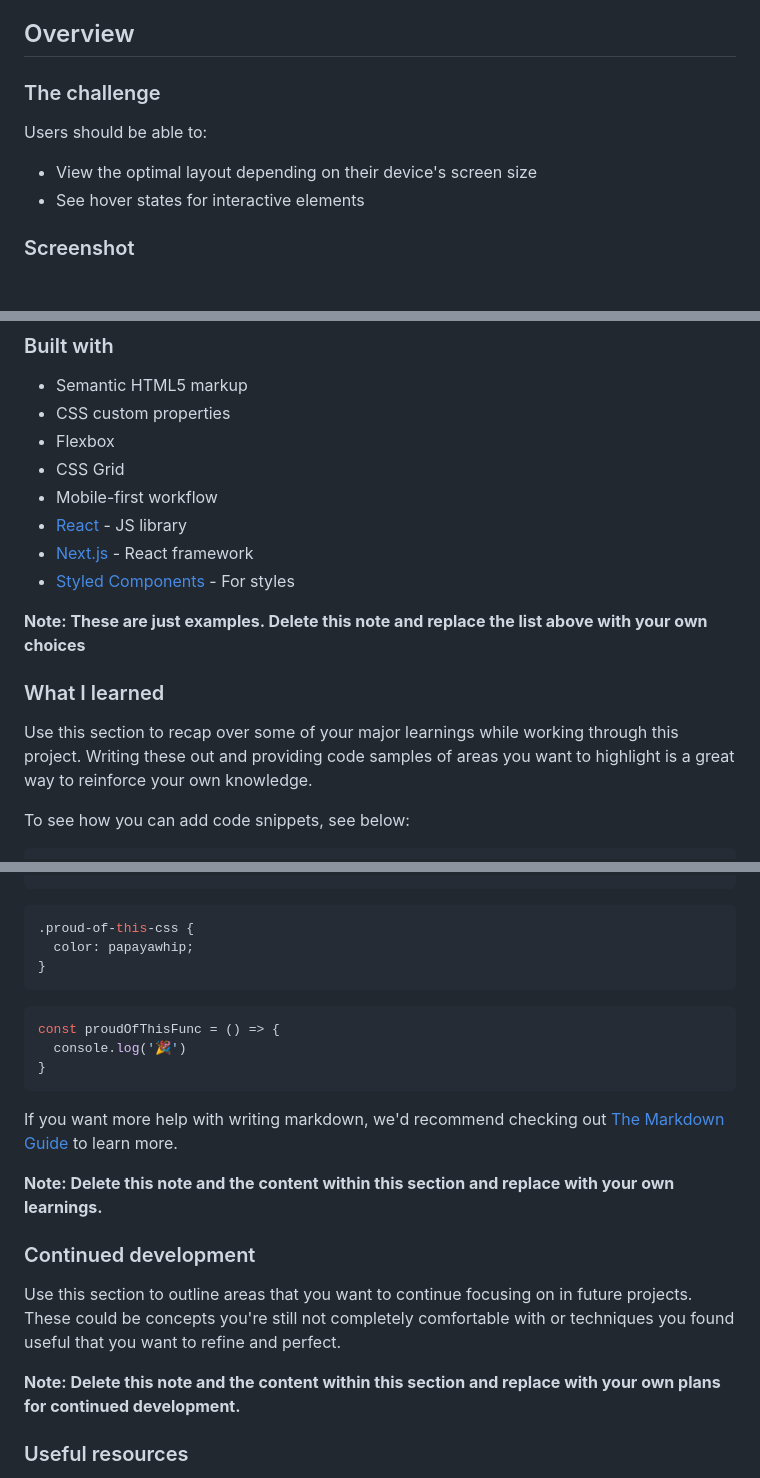
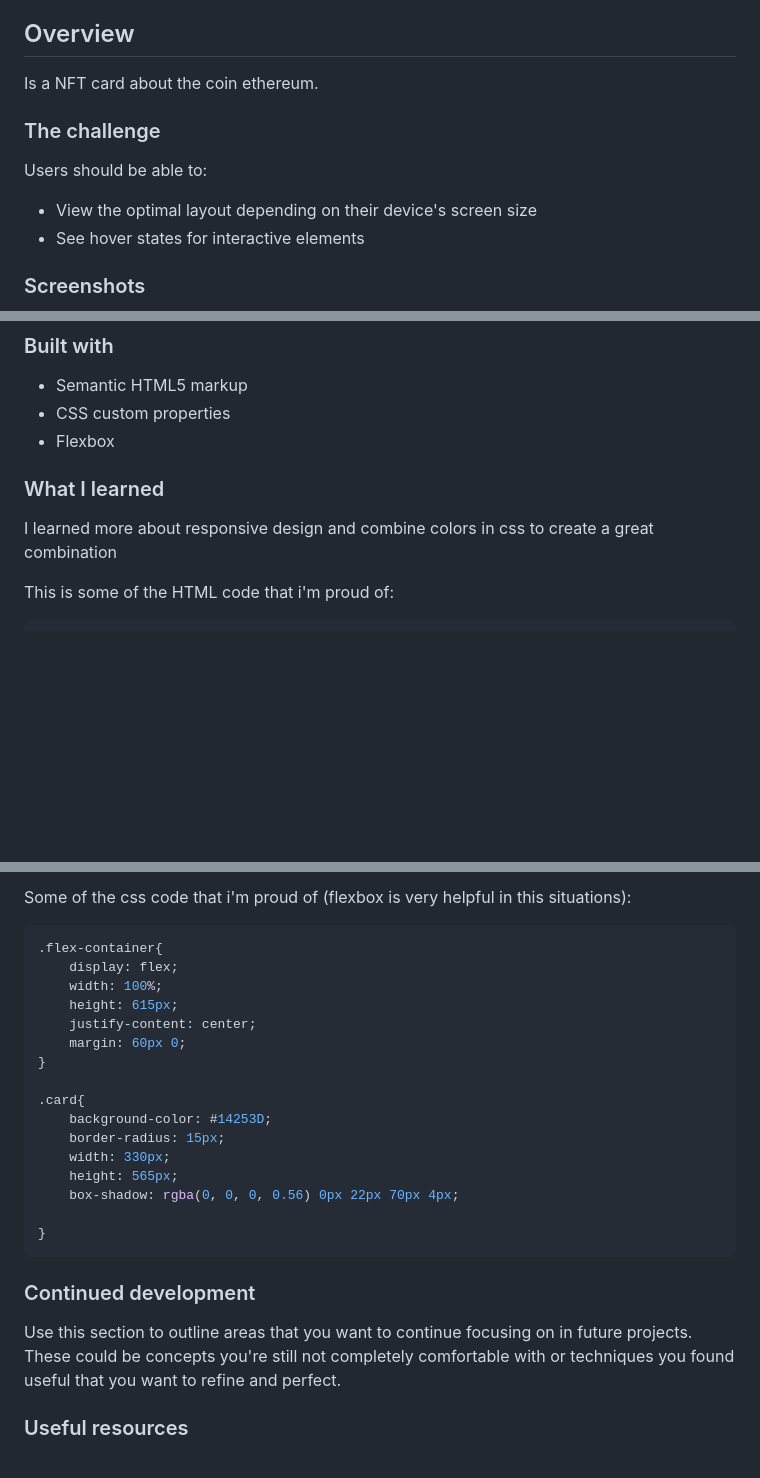
Before and after one commit to Hramirez2240/NFT-card-component, a Markdown page: README.md, 3 parts joined by grey strips. Rendered like a GitHub page; blank space fills up the shorter version.

````diff
--- a/README.md
+++ b/README.md
@@ -18,6 +18,8 @@ This is a solution to the [NFT preview card component challenge on Frontend Ment
 
 ## Overview
 
+Is a NFT card about the coin ethereum.
+
 ### The challenge
 
 Users should be able to:
@@ -25,5 +27,5 @@ Users should be able to:
 - View the optimal layout depending on their device's screen size
 - See hover states for interactive elements
 
-### Screenshot
+### Screenshots
 
@@ -41,18 +45,12 @@ Users should be able to:
 - Semantic HTML5 markup
 - CSS custom properties
 - Flexbox
-- CSS Grid
-- Mobile-first workflow
-- [React](https://reactjs.org/) - JS library
-- [Next.js](https://nextjs.org/) - React framework
-- [Styled Components](https://styled-components.com/) - For styles
-
-**Note: These are just examples. Delete this note and replace the list above with your own choices**
 
 ### What I learned
 
-Use this section to recap over some of your major learnings while working through this project. Writing these out and providing code samples of areas you want to highlight is a great way to reinforce your own knowledge.
+I learned more about responsive design and combine colors in css to
+create a great combination
 
-To see how you can add code snippets, see below:
+This is some of the HTML code that i'm proud of:
 
 ```html
@@ -60,24 +67,31 @@ To see how you can add code snippets, see below:
 ```
+Some of the css code that i'm proud of (flexbox is very helpful
+in this situations):
+
 ```css
-.proud-of-this-css {
-  color: papayawhip;
+.flex-container{
+    display: flex;
+    width: 100%;
+    height: 615px;
+    justify-content: center;
+    margin: 60px 0;
+}
+
+.card{
+    background-color: #14253D;
+    border-radius: 15px;
+    width: 330px;
+    height: 565px;
+    box-shadow: rgba(0, 0, 0, 0.56) 0px 22px 70px 4px;
+
 }
 ```
-```js
-const proudOfThisFunc = () => {
-  console.log('🎉')
-}
-```
-
-If you want more help with writing markdown, we'd recommend checking out [The Markdown Guide](https://www.markdownguide.org/) to learn more.
-
-**Note: Delete this note and the content within this section and replace with your own learnings.**
 
 ### Continued development
 
 Use this section to outline areas that you want to continue focusing on in future projects. These could be concepts you're still not completely comfortable with or techniques you found useful that you want to refine and perfect.
 
-**Note: Delete this note and the content within this section and replace with your own plans for continued development.**
+
 
 ### Useful resources
 
````
Also changed, not shown: other parts of README.md (+13 -2 lines), design/screenshot-project-active.png (added), design/screenshot-project-mobile.png (added), design/screenshot-project.png (renamed from img/screenshot-project.png).
